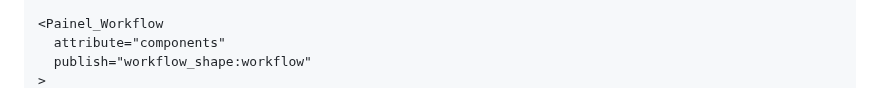
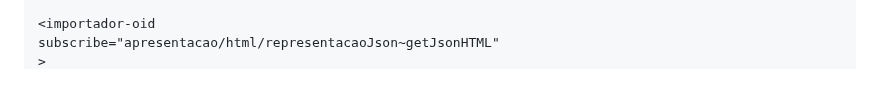
Before and after one commit to mundorum-lab/datasci, a Markdown page: modules/presentation/README.md, the part around one of its changes. GitHub-like rendering.

```diff
--- a/modules/presentation/README.md
+++ b/modules/presentation/README.md
@@ -200,5 +187,4 @@ O componente irá funcionar semelhantemente ao painel de workflow do Orange. Em
 
-<Painel_Workflow
-  attribute="components"
-  publish="workflow_shape:workflow"
+<importador-oid
+subscribe="apresentacao/html/representacaoJson~getJsonHTML"
 >
```
Also changed, not shown: other parts of modules/presentation/README.md (+68 -78 lines).
